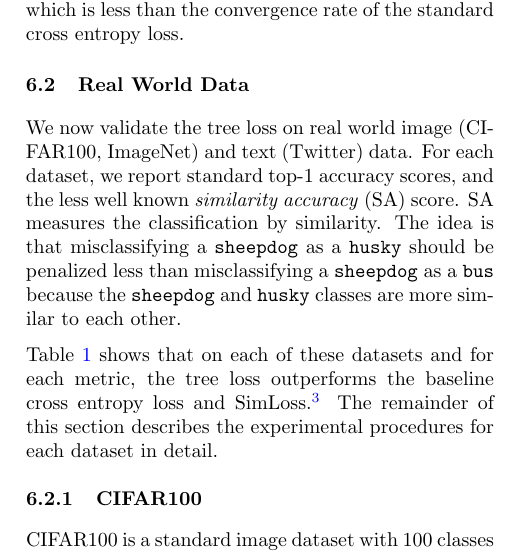
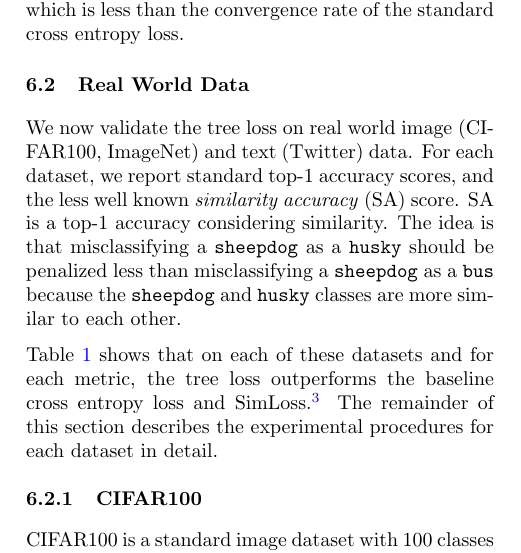
Before and after one commit to cora1021/TreeLoss, a LaTeX paper (paper/paper.tex): part of one column of page 7 of 13, cut so that both start at the same text. Compiled offline with pdfLaTeX.

Commit message:
camera ready

```diff
--- a/paper/paper.tex
+++ b/paper/paper.tex
@@ -896,7 +896,7 @@ The tree loss still outperforms the cross entropy loss in this worst-case scenar
 We now validate the tree loss on real world image (CIFAR100, ImageNet) and text (Twitter) data.
 For each dataset, we report standard top-1 accuracy scores,
 and the less well known \emph{similarity accuracy} (SA) score.
-SA measures the classification by similarity.
+SA is a top-1 accuracy considering similarity.
 The idea is that misclassifying a \texttt{sheepdog} as a \texttt{husky} should be penalized less than misclassifying a \texttt{sheepdog} as a \texttt{bus} because the \texttt{sheepdog} and \texttt{husky} classes are more similar to each other.
 
 Table \ref{table:results} shows that on each of these datasets and for each metric,
```
